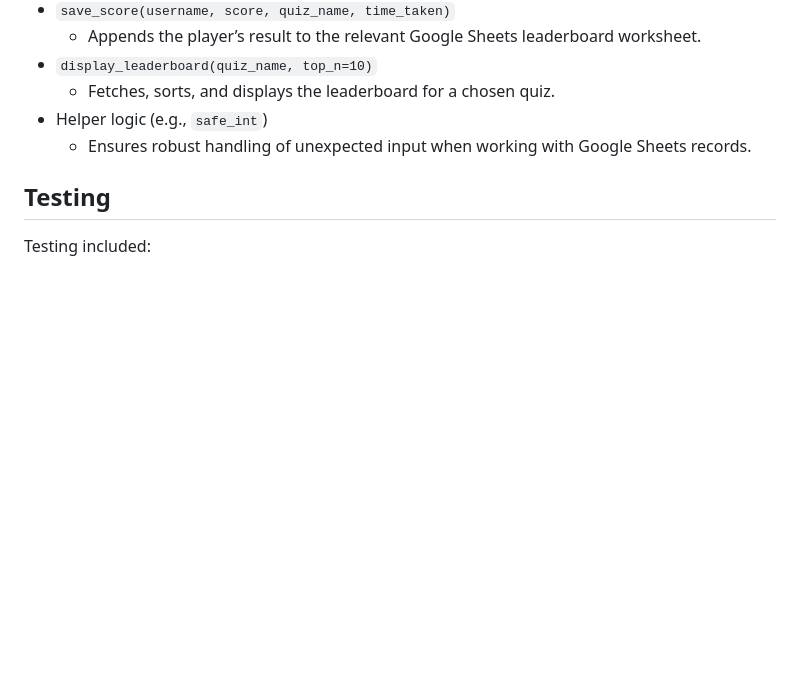
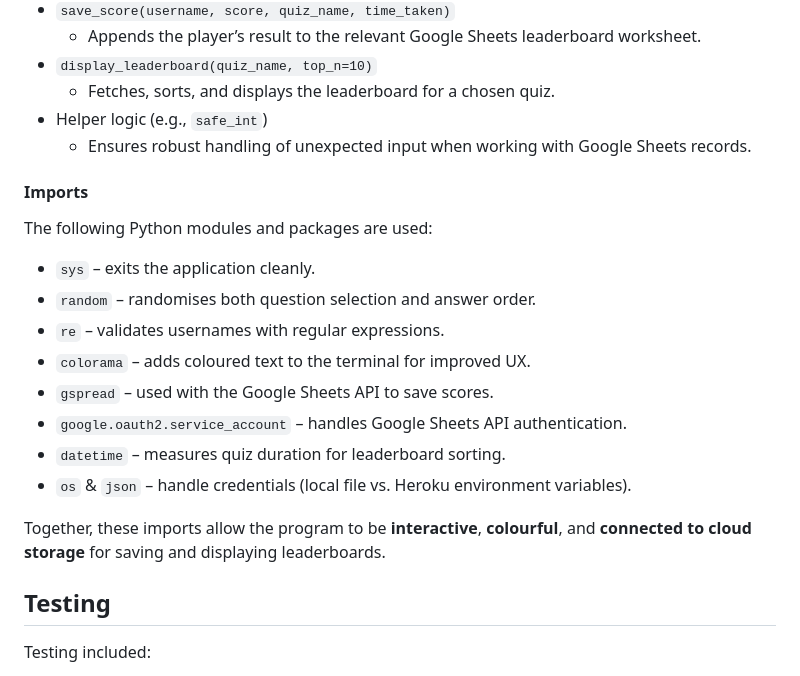
Before and after one commit to LouisCE/fandom-challenge-v2, a Markdown page: README.md, the part around the change. Rendered like a GitHub page; blank space fills up the shorter version.

Commit message:
Add Imports section to README

```diff
--- a/README.md
+++ b/README.md
@@ -284,6 +284,21 @@ The primary functions in this application are:
 - Helper logic (e.g., `safe_int`)
   - Ensures robust handling of unexpected input when working with Google Sheets records.
 
+#### Imports
+
+The following Python modules and packages are used:
+
+- `sys` – exits the application cleanly.
+- `random` – randomises both question selection and answer order.
+- `re` – validates usernames with regular expressions.
+- `colorama` – adds coloured text to the terminal for improved UX.
+- `gspread` – used with the Google Sheets API to save scores.
+- `google.oauth2.service_account` – handles Google Sheets API authentication.
+- `datetime` – measures quiz duration for leaderboard sorting.
+- `os` & `json` – handle credentials (local file vs. Heroku environment variables).
+
+Together, these imports allow the program to be **interactive**, **colourful**, and **connected to cloud storage** for saving and displaying leaderboards.
+
 ## Testing
 
 Testing included:
```
